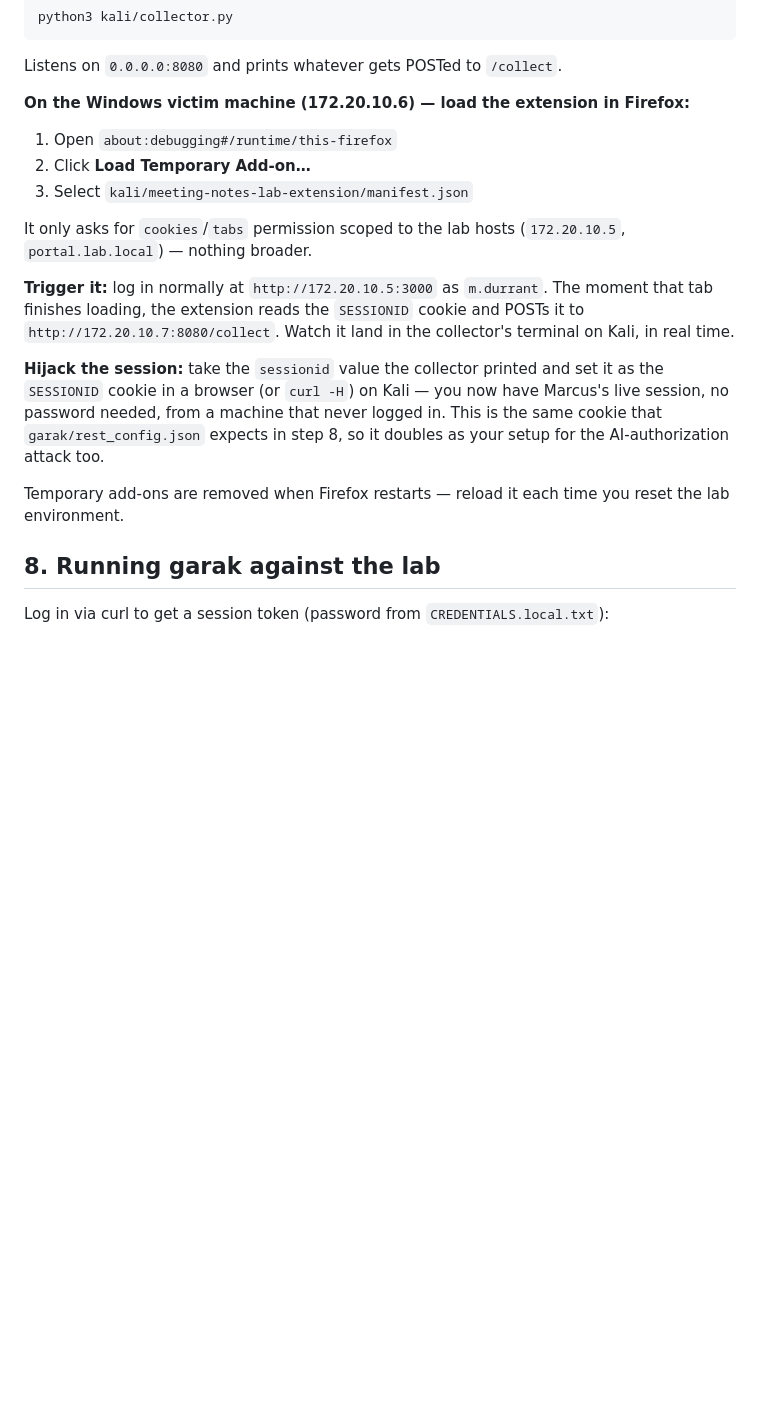
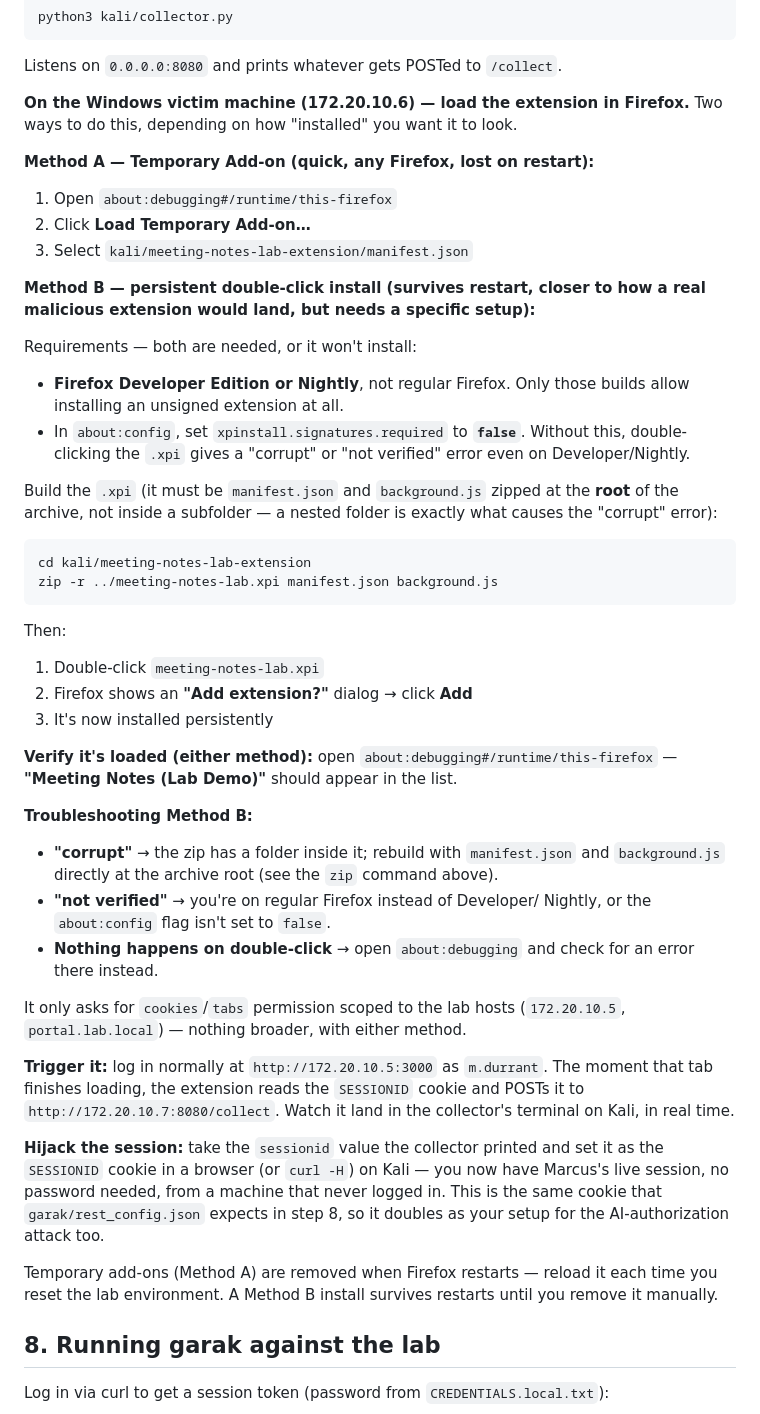
Before and after one commit to exploitcartel/ai_security, a Markdown page: README.md, the part around the change. GitHub-like rendering; blank space fills up the shorter version.

Commit message:
Document persistent .xpi install (Developer/Nightly + signature flag)
Adds Method B alongside the temporary-add-on install: how to build the
.xpi correctly (files must be zipped at archive root, not nested), the
Firefox Developer/Nightly + xpinstall.signatures.required=false
requirement for double-click install, and troubleshooting for the
"corrupt" / "not verified" errors.

````diff
--- a/README.md
+++ b/README.md
@@ -204,14 +204,54 @@ python3 kali/collector.py
 
 Listens on `0.0.0.0:8080` and prints whatever gets POSTed to `/collect`.
 
-**On the Windows victim machine (172.20.10.6) — load the extension in Firefox:**
+**On the Windows victim machine (172.20.10.6) — load the extension in Firefox.**
+Two ways to do this, depending on how "installed" you want it to look.
+
+**Method A — Temporary Add-on (quick, any Firefox, lost on restart):**
 
 1. Open `about:debugging#/runtime/this-firefox`
 2. Click **Load Temporary Add-on…**
 3. Select `kali/meeting-notes-lab-extension/manifest.json`
 
+**Method B — persistent double-click install (survives restart, closer to
+how a real malicious extension would land, but needs a specific setup):**
+
+Requirements — both are needed, or it won't install:
+- **Firefox Developer Edition or Nightly**, not regular Firefox. Only those
+  builds allow installing an unsigned extension at all.
+- In `about:config`, set `xpinstall.signatures.required` to **`false`**.
+  Without this, double-clicking the `.xpi` gives a "corrupt" or "not
+  verified" error even on Developer/Nightly.
+
+Build the `.xpi` (it must be `manifest.json` and `background.js` zipped at
+the **root** of the archive, not inside a subfolder — a nested folder is
+exactly what causes the "corrupt" error):
+
+```bash
+cd kali/meeting-notes-lab-extension
+zip -r ../meeting-notes-lab.xpi manifest.json background.js
+```
+
+Then:
+1. Double-click `meeting-notes-lab.xpi`
+2. Firefox shows an **"Add extension?"** dialog → click **Add**
+3. It's now installed persistently
+
+**Verify it's loaded (either method):** open
+`about:debugging#/runtime/this-firefox` — **"Meeting Notes (Lab Demo)"**
+should appear in the list.
+
+**Troubleshooting Method B:**
+- **"corrupt"** → the zip has a folder inside it; rebuild with `manifest.json`
+  and `background.js` directly at the archive root (see the `zip` command
+  above).
+- **"not verified"** → you're on regular Firefox instead of Developer/
+  Nightly, or the `about:config` flag isn't set to `false`.
+- **Nothing happens on double-click** → open `about:debugging` and check for
+  an error there instead.
+
 It only asks for `cookies`/`tabs` permission scoped to the lab hosts
-(`172.20.10.5`, `portal.lab.local`) — nothing broader.
+(`172.20.10.5`, `portal.lab.local`) — nothing broader, with either method.
 
 **Trigger it:** log in normally at `http://172.20.10.5:3000` as `m.durrant`.
 The moment that tab finishes loading, the extension reads the `SESSIONID`
@@ -225,8 +265,9 @@ never logged in. This is the same cookie that `garak/rest_config.json`
 expects in step 8, so it doubles as your setup for the AI-authorization
 attack too.
 
-Temporary add-ons are removed when Firefox restarts — reload it each time
-you reset the lab environment.
+Temporary add-ons (Method A) are removed when Firefox restarts — reload it
+each time you reset the lab environment. A Method B install survives
+restarts until you remove it manually.
 
 ## 8. Running garak against the lab
 
````
